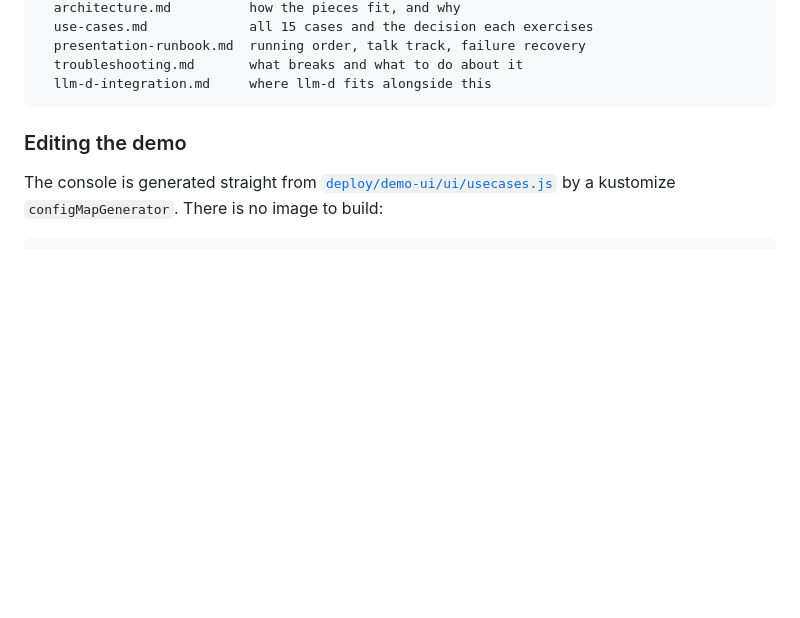
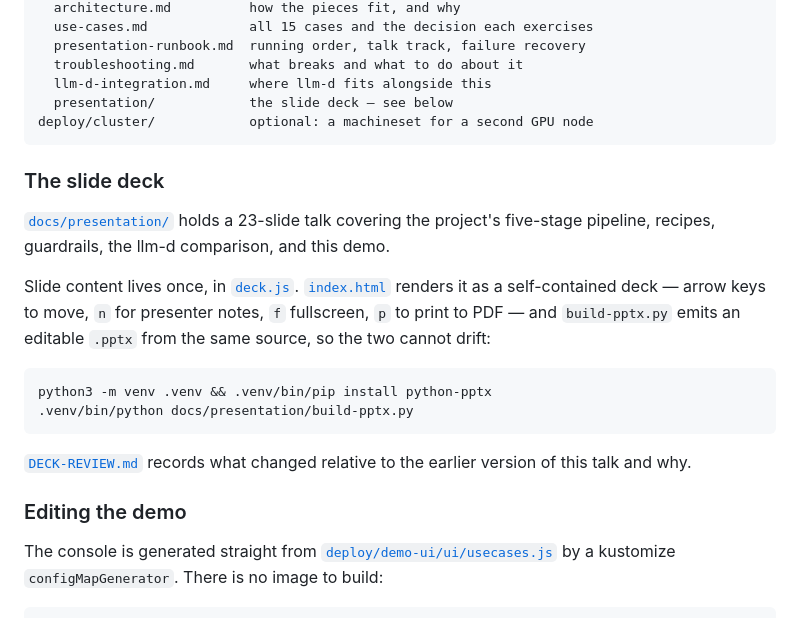
Before and after one commit to ritzshah/vllm-semantic-router-demo, a Markdown page: README.md, the part around the change. GitHub-like rendering; blank space fills up the shorter version.

Commit message:
README: document the presentation folder and the cluster overlay
Co-Authored-By: Claude Opus 5 <noreply@anthropic.com>

````diff
--- a/README.md
+++ b/README.md
@@ -197,7 +197,29 @@ docs/
   presentation-runbook.md  running order, talk track, failure recovery
   troubleshooting.md       what breaks and what to do about it
   llm-d-integration.md     where llm-d fits alongside this
+  presentation/            the slide deck — see below
+deploy/cluster/            optional: a machineset for a second GPU node
 ```
+
+### The slide deck
+
+[`docs/presentation/`](docs/presentation/) holds a 23-slide talk covering the
+project's five-stage pipeline, recipes, guardrails, the llm-d comparison, and
+this demo.
+
+Slide content lives once, in [`deck.js`](docs/presentation/deck.js).
+[`index.html`](docs/presentation/index.html) renders it as a self-contained
+deck — arrow keys to move, `n` for presenter notes, `f` fullscreen, `p` to
+print to PDF — and `build-pptx.py` emits an editable `.pptx` from the same
+source, so the two cannot drift:
+
+```bash
+python3 -m venv .venv && .venv/bin/pip install python-pptx
+.venv/bin/python docs/presentation/build-pptx.py
+```
+
+[`DECK-REVIEW.md`](docs/presentation/DECK-REVIEW.md) records what changed
+relative to the earlier version of this talk and why.
 
 ### Editing the demo
 
````
